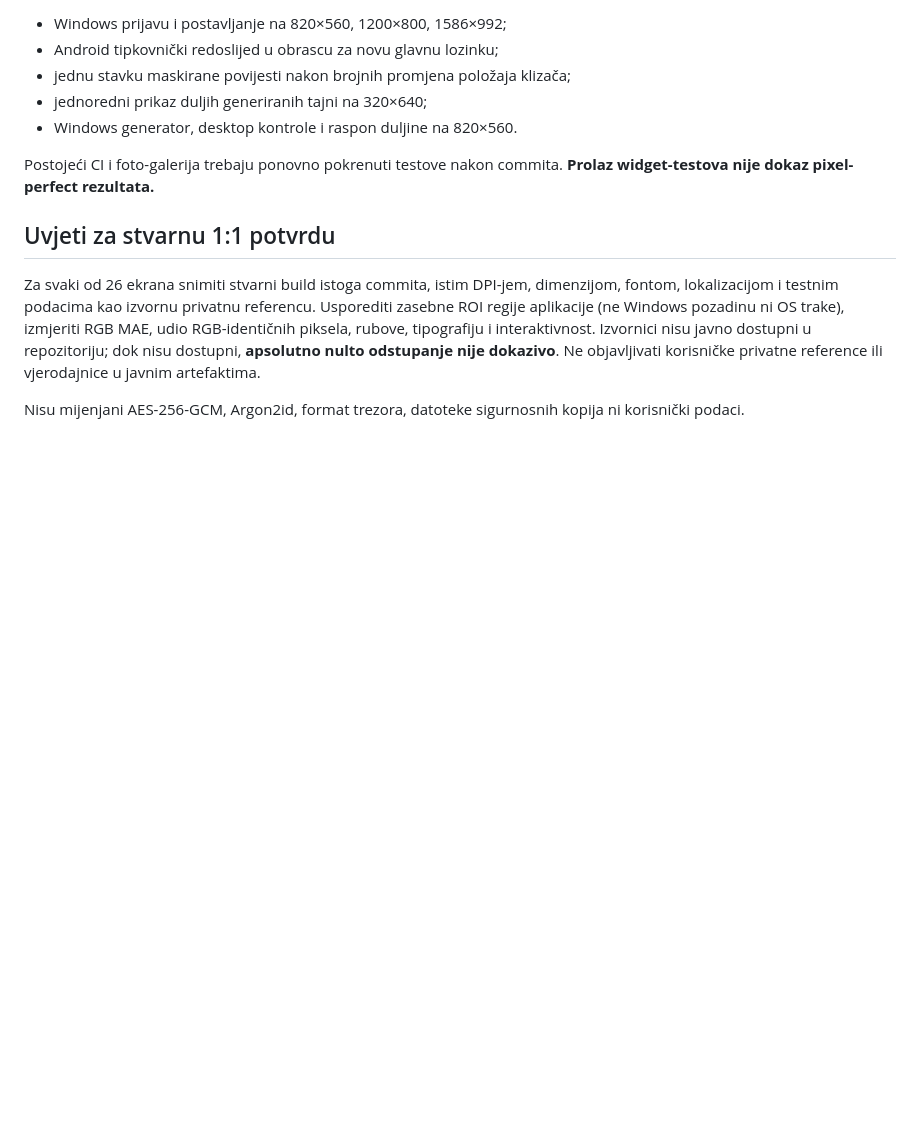
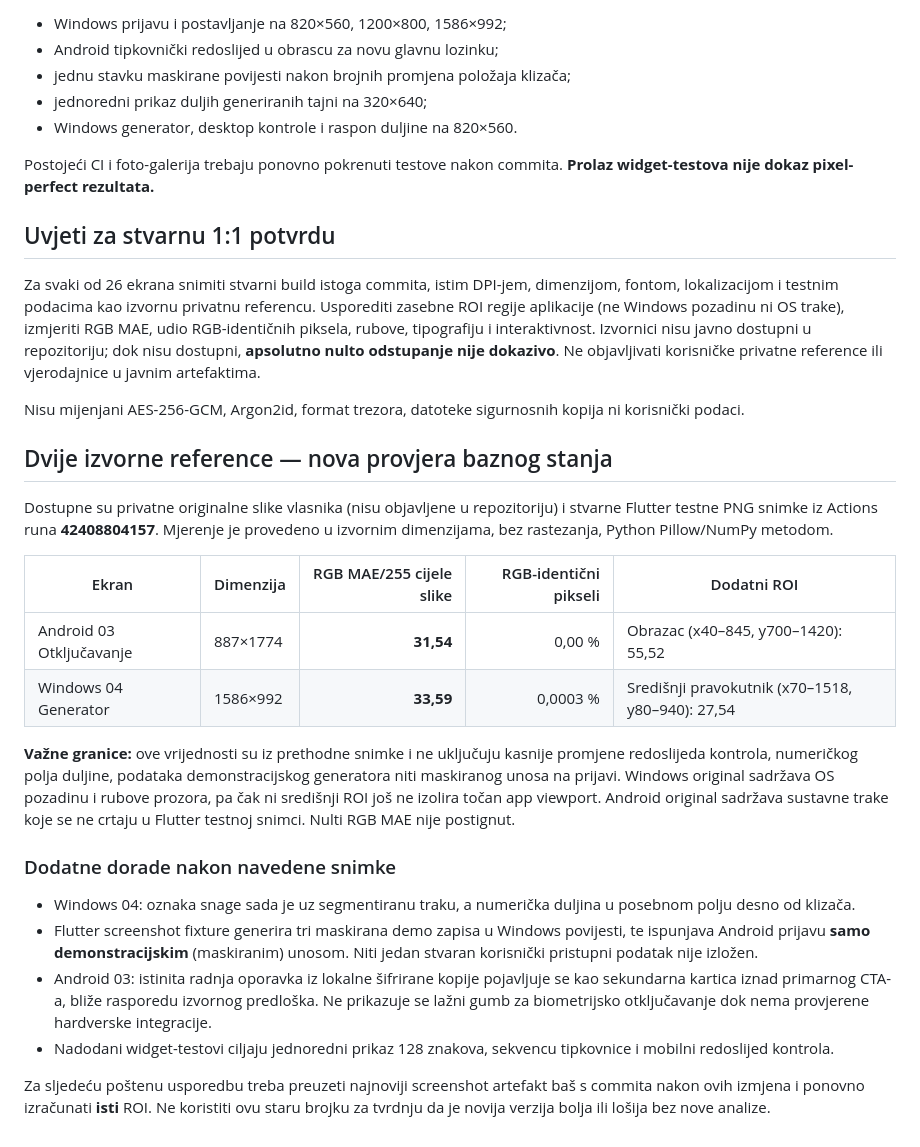
Before and after one commit to bren-wp/Password-Manager, a Markdown page: docs/PIXEL_PARITY_ITERATION_AUTH_GENERATOR_20261107.md, the part around the change. GitHub-like rendering; blank space fills up the shorter version.

Commit message:
docs: add measured Android/Windows reference baseline and visual caveats

```diff
--- a/docs/PIXEL_PARITY_ITERATION_AUTH_GENERATOR_20261107.md
+++ b/docs/PIXEL_PARITY_ITERATION_AUTH_GENERATOR_20261107.md
@@ -40,3 +40,24 @@ Postojeći CI i foto-galerija trebaju ponovno pokrenuti testove nakon commita. *
 Za svaki od 26 ekrana snimiti stvarni build istoga commita, istim DPI-jem, dimenzijom, fontom, lokalizacijom i testnim podacima kao izvornu privatnu referencu. Usporediti zasebne ROI regije aplikacije (ne Windows pozadinu ni OS trake), izmjeriti RGB MAE, udio RGB-identičnih piksela, rubove, tipografiju i interaktivnost. Izvornici nisu javno dostupni u repozitoriju; dok nisu dostupni, **apsolutno nulto odstupanje nije dokazivo**. Ne objavljivati korisničke privatne reference ili vjerodajnice u javnim artefaktima.
 
 Nisu mijenjani AES-256-GCM, Argon2id, format trezora, datoteke sigurnosnih kopija ni korisnički podaci.
+
+
+## Dvije izvorne reference — nova provjera baznog stanja
+
+Dostupne su privatne originalne slike vlasnika (nisu objavljene u repozitoriju) i stvarne Flutter testne PNG snimke iz Actions runa **42408804157**. Mjerenje je provedeno u izvornim dimenzijama, bez rastezanja, Python Pillow/NumPy metodom.
+
+| Ekran | Dimenzija | RGB MAE/255 cijele slike | RGB-identični pikseli | Dodatni ROI |
+| --- | --- | ---: | ---: | --- |
+| Android 03 Otključavanje | 887×1774 | **31,54** | 0,00 % | Obrazac (x40–845, y700–1420): 55,52 |
+| Windows 04 Generator | 1586×992 | **33,59** | 0,0003 % | Središnji pravokutnik (x70–1518, y80–940): 27,54 |
+
+**Važne granice:** ove vrijednosti su iz prethodne snimke i ne uključuju kasnije promjene redoslijeda kontrola, numeričkog polja duljine, podataka demonstracijskog generatora niti maskiranog unosa na prijavi. Windows original sadržava OS pozadinu i rubove prozora, pa čak ni središnji ROI još ne izolira točan app viewport. Android original sadržava sustavne trake koje se ne crtaju u Flutter testnoj snimci. Nulti RGB MAE nije postignut.
+
+### Dodatne dorade nakon navedene snimke
+
+- Windows 04: oznaka snage sada je uz segmentiranu traku, a numerička duljina u posebnom polju desno od klizača.
+- Flutter screenshot fixture generira tri maskirana demo zapisa u Windows povijesti, te ispunjava Android prijavu **samo demonstracijskim** (maskiranim) unosom. Niti jedan stvaran korisnički pristupni podatak nije izložen.
+- Android 03: istinita radnja oporavka iz lokalne šifrirane kopije pojavljuje se kao sekundarna kartica iznad primarnog CTA-a, bliže rasporedu izvornog predloška. Ne prikazuje se lažni gumb za biometrijsko otključavanje dok nema provjerene hardverske integracije.
+- Nadodani widget-testovi ciljaju jednoredni prikaz 128 znakova, sekvencu tipkovnice i mobilni redoslijed kontrola.
+
+Za sljedeću poštenu usporedbu treba preuzeti najnoviji screenshot artefakt baš s commita nakon ovih izmjena i ponovno izračunati **isti** ROI. Ne koristiti ovu staru brojku za tvrdnju da je novija verzija bolja ili lošija bez nove analize.
```
